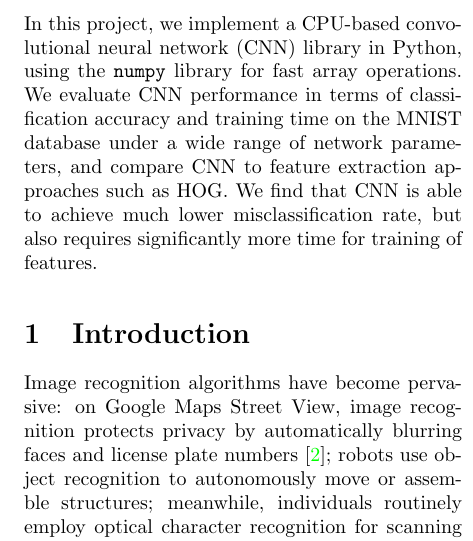
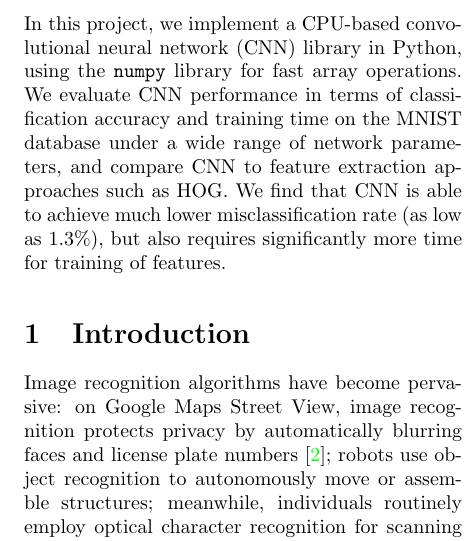
Before and after one commit to uakfdotb/cnn, a LaTeX paper (report/report.tex): part of one column of page 1 of 7, cut so that both start at the same text. Compiled offline with pdfLaTeX.

Commit message:
Add lowest misclassification rate to abstract.

```diff
--- a/report/report.tex
+++ b/report/report.tex
@@ -23,7 +23,7 @@
 \maketitle
 
 \begin{abstract}
-In this project, we implement a CPU-based convolutional neural network (CNN) library in Python, using the \texttt{numpy} library for fast array operations. We evaluate CNN performance in terms of classification accuracy and training time on the MNIST database under a wide range of network parameters, and compare CNN to feature extraction approaches such as HOG. We find that CNN is able to achieve much lower misclassification rate, but also requires significantly more time for training of features.
+In this project, we implement a CPU-based convolutional neural network (CNN) library in Python, using the \texttt{numpy} library for fast array operations. We evaluate CNN performance in terms of classification accuracy and training time on the MNIST database under a wide range of network parameters, and compare CNN to feature extraction approaches such as HOG. We find that CNN is able to achieve much lower misclassification rate (as low as 1.3\%), but also requires significantly more time for training of features.
 \end{abstract}
 
 \section{Introduction} \label{sec:introduction}
```
Also changed, not shown: report/report.pdf.
